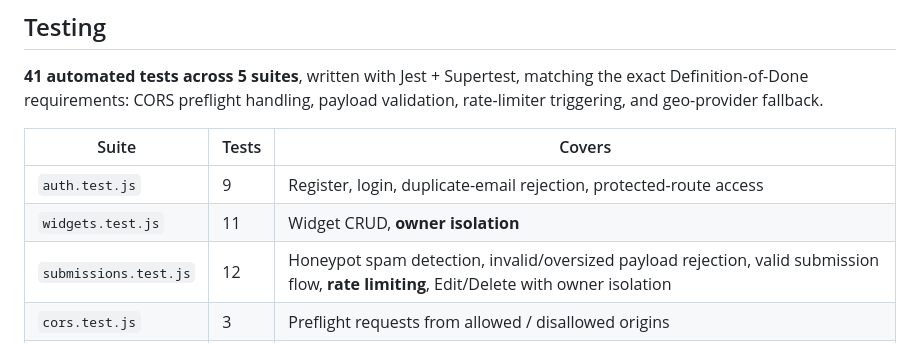
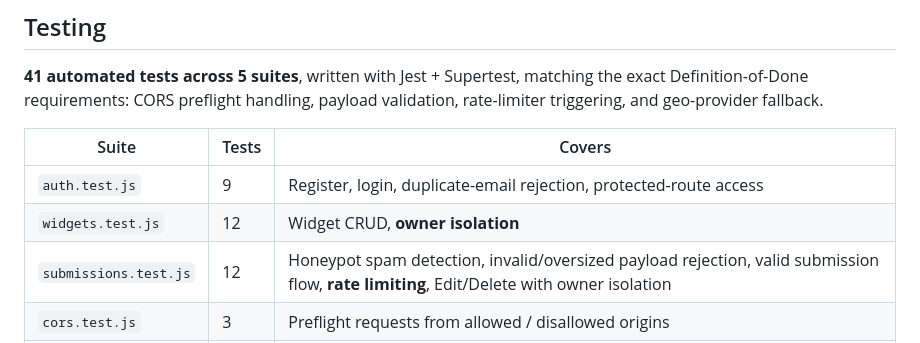
Before and after one commit to Numair-Iqbal/embeddable-widget-platform, a Markdown page: README.md, the part around the change. Drawn GitHub-style.

Commit message:
Fix widgets.test.js count in README testing table
The Testing section table listed 11 tests for widgets.test.js; the
actual suite has 12 (create x3, read x2, owner isolation x4,
update/delete x3), matching the full test run output of 41/41 passing.
No test logic changed — documentation accuracy fix only.

```diff
--- a/README.md
+++ b/README.md
@@ -164,7 +164,7 @@ npm test
 | Suite | Tests | Covers |
 |---|---|---|
 | `auth.test.js` | 9 | Register, login, duplicate-email rejection, protected-route access |
-| `widgets.test.js` | 11 | Widget CRUD, **owner isolation** |
+| `widgets.test.js` | 12 | Widget CRUD, **owner isolation** |
 | `submissions.test.js` | 12 | Honeypot spam detection, invalid/oversized payload rejection, valid submission flow, **rate limiting**, Edit/Delete with owner isolation |
 | `cors.test.js` | 3 | Preflight requests from allowed / disallowed origins |
 | `geo.test.js` | 5 | Provider fallback chain — mocked, deterministic, no real network calls |
```
